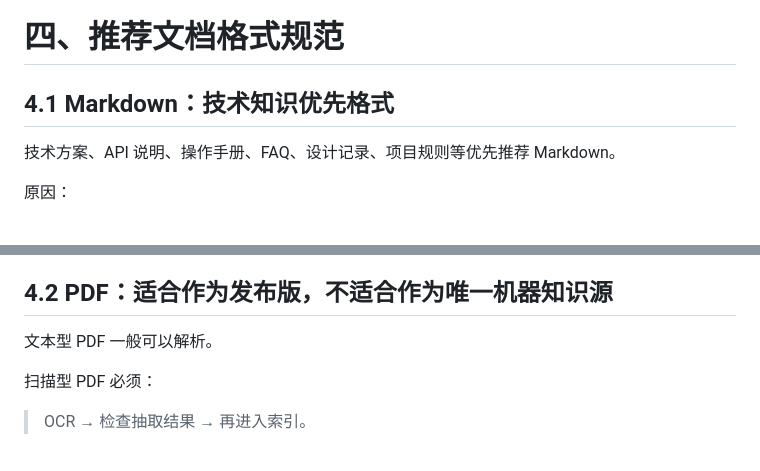
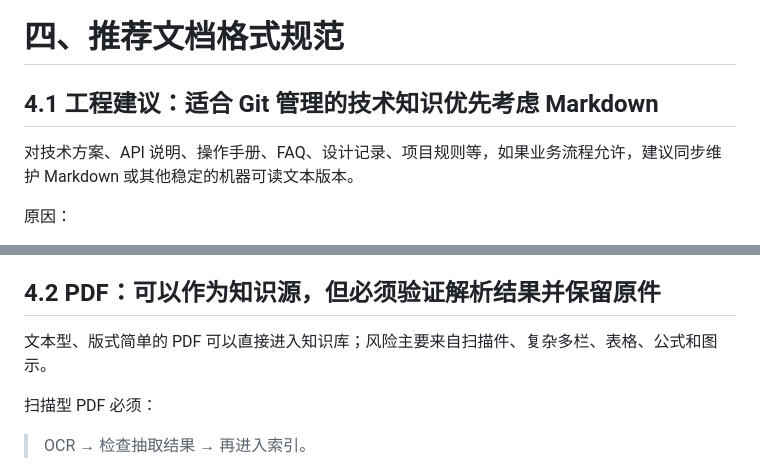
Before and after one commit to mrgolftech/ai-share, a Markdown page: docs/chapters/03-department-knowledge-base.md, 2 parts joined by grey strips. GitHub-like rendering.

```diff
--- a/docs/chapters/03-department-knowledge-base.md
+++ b/docs/chapters/03-department-knowledge-base.md
@@ -110,9 +133,9 @@ Markdown / TXT / CSV / YAML / JSON
 
 # 四、推荐文档格式规范
 
-## 4.1 Markdown：技术知识优先格式
-
-技术方案、API 说明、操作手册、FAQ、设计记录、项目规则等优先推荐 Markdown。
+## 4.1 工程建议：适合 Git 管理的技术知识优先考虑 Markdown
+
+对技术方案、API 说明、操作手册、FAQ、设计记录、项目规则等，如果业务流程允许，建议同步维护 Markdown 或其他稳定的机器可读文本版本。
 
 原因：
 
@@ -135,9 +158,9 @@ Markdown / TXT / CSV / YAML / JSON
 - 正文层级；
 - 变更记录。
 
-## 4.2 PDF：适合作为发布版，不适合作为唯一机器知识源
-
-文本型 PDF 一般可以解析。
+## 4.2 PDF：可以作为知识源，但必须验证解析结果并保留原件
+
+文本型、版式简单的 PDF 可以直接进入知识库；风险主要来自扫描件、复杂多栏、表格、公式和图示。
 
 扫描型 PDF 必须：
 
```
Also changed, not shown: other parts of docs/chapters/03-department-knowledge-base.md (+65 -19 lines).
